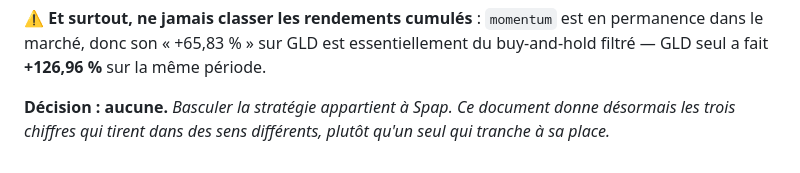
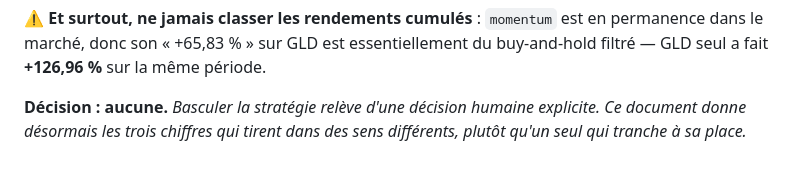
Before and after one commit to s-papy/hindsight-alpha, a Markdown page: STRATEGY_COMPARISON.md, the part around the change. GitHub-like rendering.

```diff
--- a/STRATEGY_COMPARISON.md
+++ b/STRATEGY_COMPARISON.md
@@ -51,4 +51,4 @@
 
 ⚠️ **Et surtout, ne jamais classer les rendements cumulés** : `momentum` est en permanence dans le marché, donc son « +65,83 % » sur GLD est essentiellement du buy-and-hold filtré — GLD seul a fait **+126,96 %** sur la même période.
 
-**Décision : aucune.** *Basculer la stratégie appartient à Spap. Ce document donne désormais les trois chiffres qui tirent dans des sens différents, plutôt qu'un seul qui tranche à sa place.*
+**Décision : aucune.** *Basculer la stratégie relève d'une décision humaine explicite. Ce document donne désormais les trois chiffres qui tirent dans des sens différents, plutôt qu'un seul qui tranche à sa place.*
```
Also changed, not shown: CLAUDE.md (+2 -2 lines).
